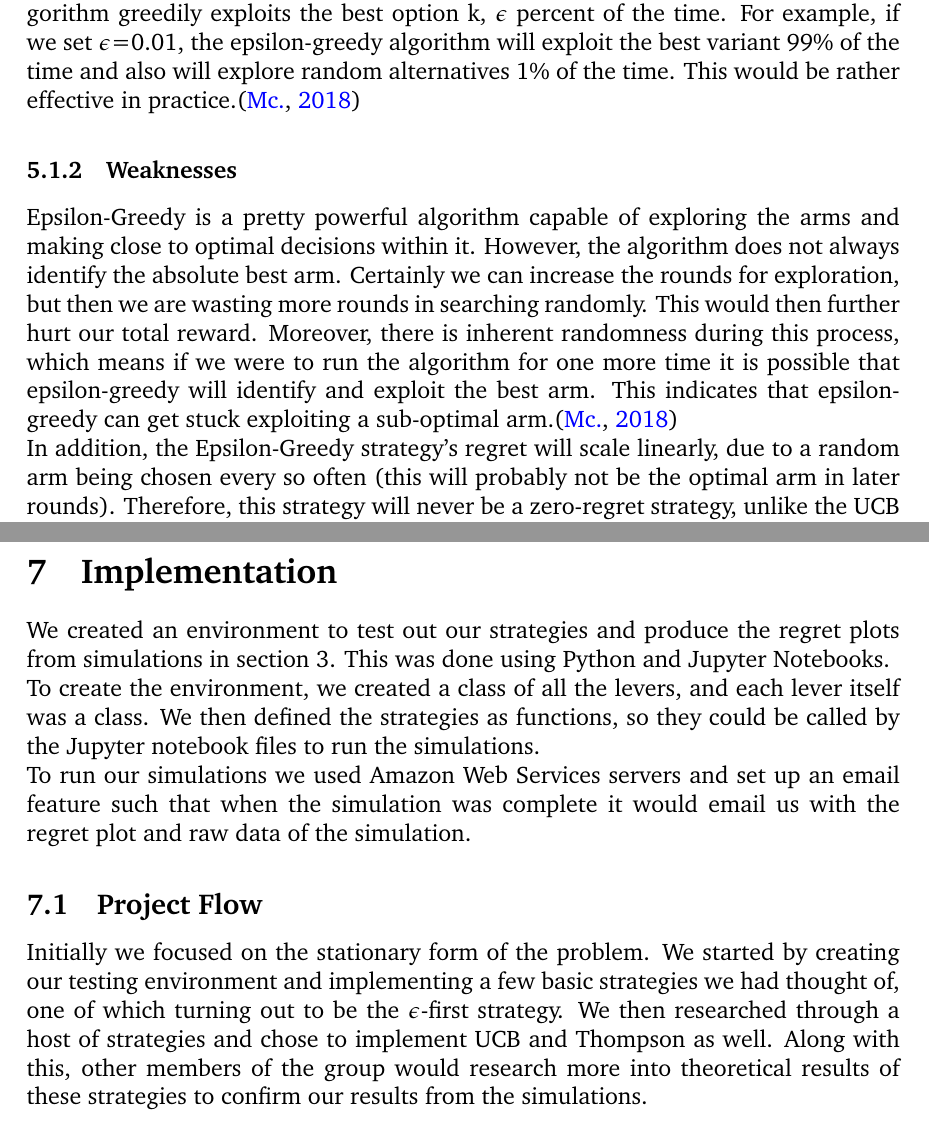
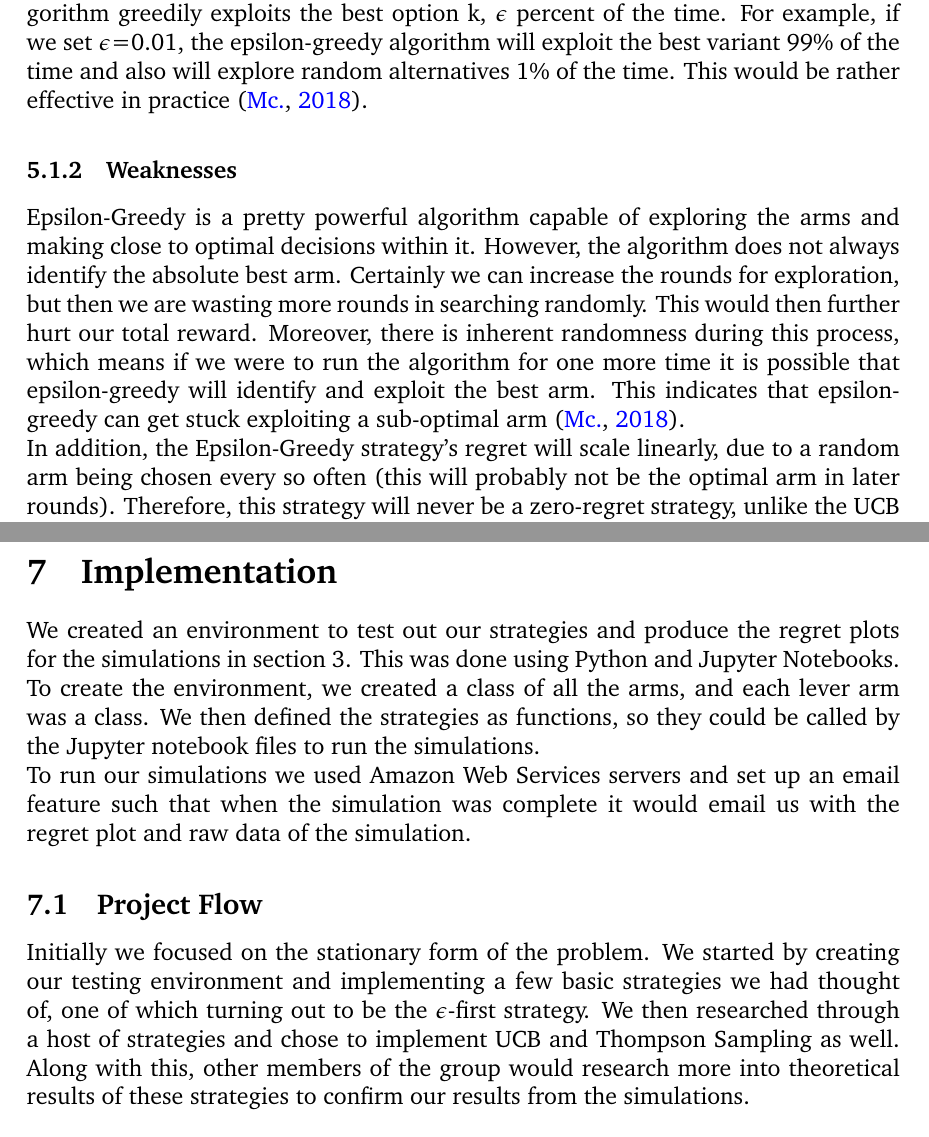
Before and after one commit to ShivamAmratlalPatel/M2RGroupProject, a LaTeX document (report/coursework.tex, which reads report/Strengths_and_Weaknesses.tex, report/implementation.tex): two parts of pages 16 and 22 of 28, joined at a grey line, cut so that both start at the same text. Compiled offline with pdfLaTeX.

Commit message:
Updates from Overleaf

```diff
--- a/report/Strengths_and_Weaknesses.tex
+++ b/report/Strengths_and_Weaknesses.tex
@@ -7,7 +7,7 @@ In this section, we explore which strategies work best and worst in different sc
 The largest strength of epsilon-greedy is it is quite easy to understand and it is not computationally expensive at all, especially compared to UCB and Thompson Sampling - we have found that it has been the easiest strategy to code in our Python environment.
 After the initial process of exploration (e.g., 10,000 rounds), the algorithm greedily exploits the best option k, $\epsilon$ percent of the time.
 For example, if we set $\epsilon$=0.01, the epsilon-greedy algorithm will exploit the best variant 99\% of the time and also will explore random alternatives 1\% of the time.
-This would be rather effective in practice.\citep{ConorMc2018}
+This would be rather effective in practice~\citep{ConorMc2018}.
 
 \subsubsection{Weaknesses}
 Epsilon-Greedy is a pretty powerful algorithm capable of exploring the arms and making close to optimal decisions within it.
@@ -15,7 +15,7 @@ However, the algorithm does not always identify the absolute best arm.
 Certainly we can increase the rounds for exploration, but then we are wasting more rounds in searching randomly.
 This would then further hurt our total reward.
 Moreover, there is inherent randomness during this process, which means if we were to run the algorithm for one more time it is possible that epsilon-greedy will identify and exploit the best arm.
-This indicates that epsilon-greedy can get stuck exploiting a sub-optimal arm.\citep{ConorMc2018}
+This indicates that epsilon-greedy can get stuck exploiting a sub-optimal arm~\citep{ConorMc2018}.
 \newline
 In addition, the Epsilon-Greedy strategy's regret will scale linearly, due to a random arm being chosen every so often (this will probably not be the optimal arm in later rounds).
 Therefore, this strategy will never be a zero-regret strategy, unlike the UCB and Thompson sampling strategies.
--- a/report/implementation.tex
+++ b/report/implementation.tex
@@ -1,9 +1,9 @@
 \section{Implementation}\label{sec:implementation}
 
-We created an environment to test out our strategies and produce the regret plots from simulations in section~\ref{sec:simulations-for-stationary-strategies}.
+We created an environment to test out our strategies and produce the regret plots for the simulations in section~\ref{sec:simulations-for-stationary-strategies}.
 This was done using Python and Jupyter Notebooks.
 
-To create the environment, we created a class of all the levers, and each lever itself was a class.
+To create the environment, we created a class of all the arms, and each lever arm was a class.
 We then defined the strategies as functions, so they could be called by the Jupyter notebook files to run the simulations.
 
 To run our simulations we used Amazon Web Services servers and set up an email feature such that when the simulation was complete it would email us with the regret plot and raw data of the simulation.
@@ -12,5 +12,5 @@ To run our simulations we used Amazon Web Services servers and set up an email f
 
 Initially we focused on the stationary form of the problem.
 We started by creating our testing environment and implementing a few basic strategies we had thought of, one of which turning out to be the $\epsilon$-first strategy.
-We then researched through a host of strategies and chose to implement UCB and Thompson as well.
+We then researched through a host of strategies and chose to implement UCB and Thompson Sampling as well.
 Along with this, other members of the group would research more into theoretical results of these strategies to confirm our results from the simulations.
```
Also changed, not shown: report/Strengths_and_Weaknesses.tex (6 more changed lines).
